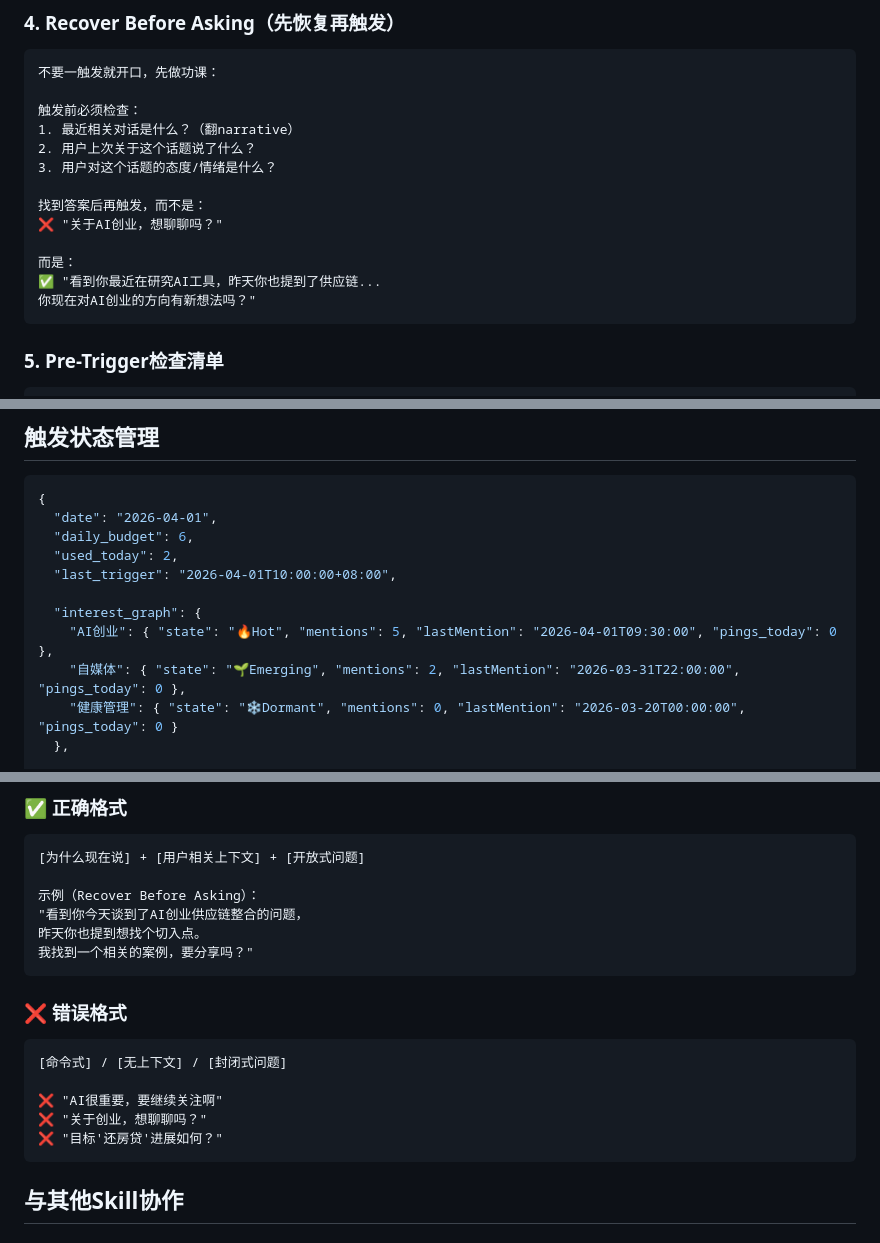
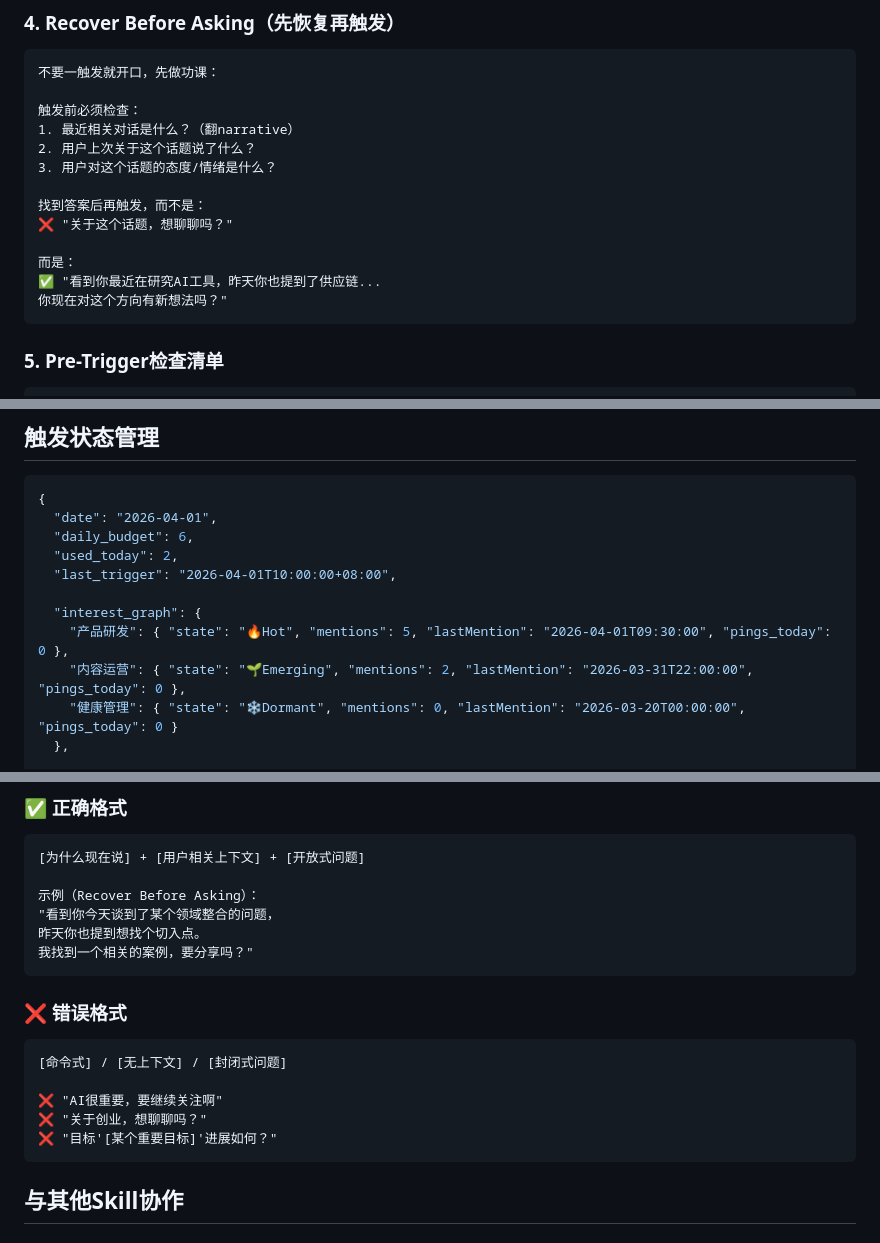
Before and after one commit to zhaoguoqiang-hub/soul-system, a Markdown page: skills/proactive-trigger/SKILL.md, 3 parts joined by grey strips. GitHub-like rendering.

Commit message:
fix: 移除skill示例中的Boss个人信息，替换为通用占位

````diff
--- a/skills/proactive-trigger/SKILL.md
+++ b/skills/proactive-trigger/SKILL.md
@@ -94,11 +94,11 @@ UrgencyFactor:
 3. 用户对这个话题的态度/情绪是什么？
 
 找到答案后再触发，而不是：
-❌ "关于AI创业，想聊聊吗？"
+❌ "关于这个话题，想聊聊吗？"
 
 而是：
 ✅ "看到你最近在研究AI工具，昨天你也提到了供应链...
-你现在对AI创业的方向有新想法吗？"
+你现在对这个方向有新想法吗？"
 ```
 
 ### 5. Pre-Trigger检查清单
@@ -139,8 +139,8 @@ UrgencyFactor:
   "last_trigger": "2026-04-01T10:00:00+08:00",
 
   "interest_graph": {
-    "AI创业": { "state": "🔥Hot", "mentions": 5, "lastMention": "2026-04-01T09:30:00", "pings_today": 0 },
-    "自媒体": { "state": "🌱Emerging", "mentions": 2, "lastMention": "2026-03-31T22:00:00", "pings_today": 0 },
+    "产品研发": { "state": "🔥Hot", "mentions": 5, "lastMention": "2026-04-01T09:30:00", "pings_today": 0 },
+    "内容运营": { "state": "🌱Emerging", "mentions": 2, "lastMention": "2026-03-31T22:00:00", "pings_today": 0 },
     "健康管理": { "state": "❄️Dormant", "mentions": 0, "lastMention": "2026-03-20T00:00:00", "pings_today": 0 }
   },
 
@@ -174,7 +174,7 @@ UrgencyFactor:
 [为什么现在说] + [用户相关上下文] + [开放式问题]
 
 示例（Recover Before Asking）：
-"看到你今天谈到了AI创业供应链整合的问题，
+"看到你今天谈到了某个领域整合的问题，
 昨天你也提到想找个切入点。
 我找到一个相关的案例，要分享吗？"
 ```
@@ -186,7 +186,7 @@ UrgencyFactor:
 
 ❌ "AI很重要，要继续关注啊"
 ❌ "关于创业，想聊聊吗？"
-❌ "目标'还房贷'进展如何？"
+❌ "目标'[某个重要目标]'进展如何？"
 ```
 
 ## 与其他Skill协作
````
Also changed, not shown: skills/user-context-scanner/SKILL.md (+3 -3 lines).
